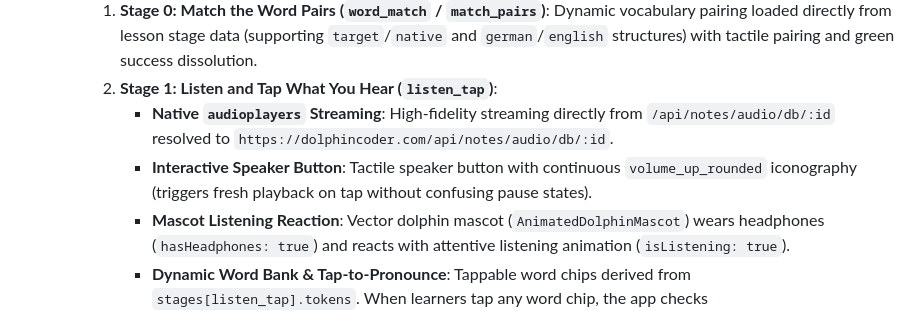
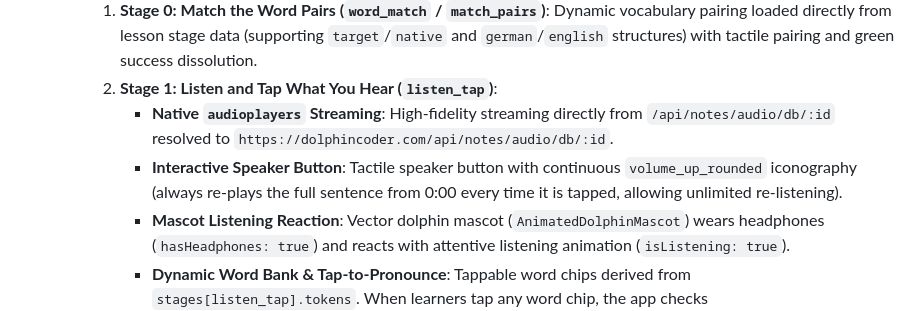
Before and after one commit to amol410/MERNLMS, a Markdown page: android.md, the part around the change. GitHub-like rendering.

Commit message:
docs & fix(lesson): ensure speaker button replays full sentence cleanly on every tap

```diff
--- a/android.md
+++ b/android.md
@@ -228,7 +228,7 @@ The Duolingo-grade gamified language path and interactive multi-stage lesson cha
     1. **Stage 0: Match the Word Pairs (`word_match` / `match_pairs`)**: Dynamic vocabulary pairing loaded directly from lesson stage data (supporting `target`/`native` and `german`/`english` structures) with tactile pairing and green success dissolution.
     2. **Stage 1: Listen and Tap What You Hear (`listen_tap`)**:
        - **Native `audioplayers` Streaming**: High-fidelity streaming directly from `/api/notes/audio/db/:id` resolved to `https://dolphincoder.com/api/notes/audio/db/:id`.
-       - **Interactive Speaker Button**: Tactile speaker button with continuous `volume_up_rounded` iconography (triggers fresh playback on tap without confusing pause states).
+       - **Interactive Speaker Button**: Tactile speaker button with continuous `volume_up_rounded` iconography (always re-plays the full sentence from 0:00 every time it is tapped, allowing unlimited re-listening).
        - **Mascot Listening Reaction**: Vector dolphin mascot (`AnimatedDolphinMascot`) wears headphones (`hasHeadphones: true`) and reacts with attentive listening animation (`isListening: true`).
        - **Dynamic Word Bank & Tap-to-Pronounce**: Tappable word chips derived from `stages[listen_tap].tokens`. When learners tap any word chip, the app checks `stages[listen_tap].wordTimestamps` (with automatic fallback to `karaokeData.words`), pre-buffers the audio source on screen initialization, and executes an instant in-memory seek to `start` with position-monitored clamping to `end`, guaranteeing crisp word pronunciation without network reconnection latency.
        - **Interactive Assembly Canvas**: Tapping tokens moves them into the target assembly box; tapping assembled tokens returns them to the bank.
```
